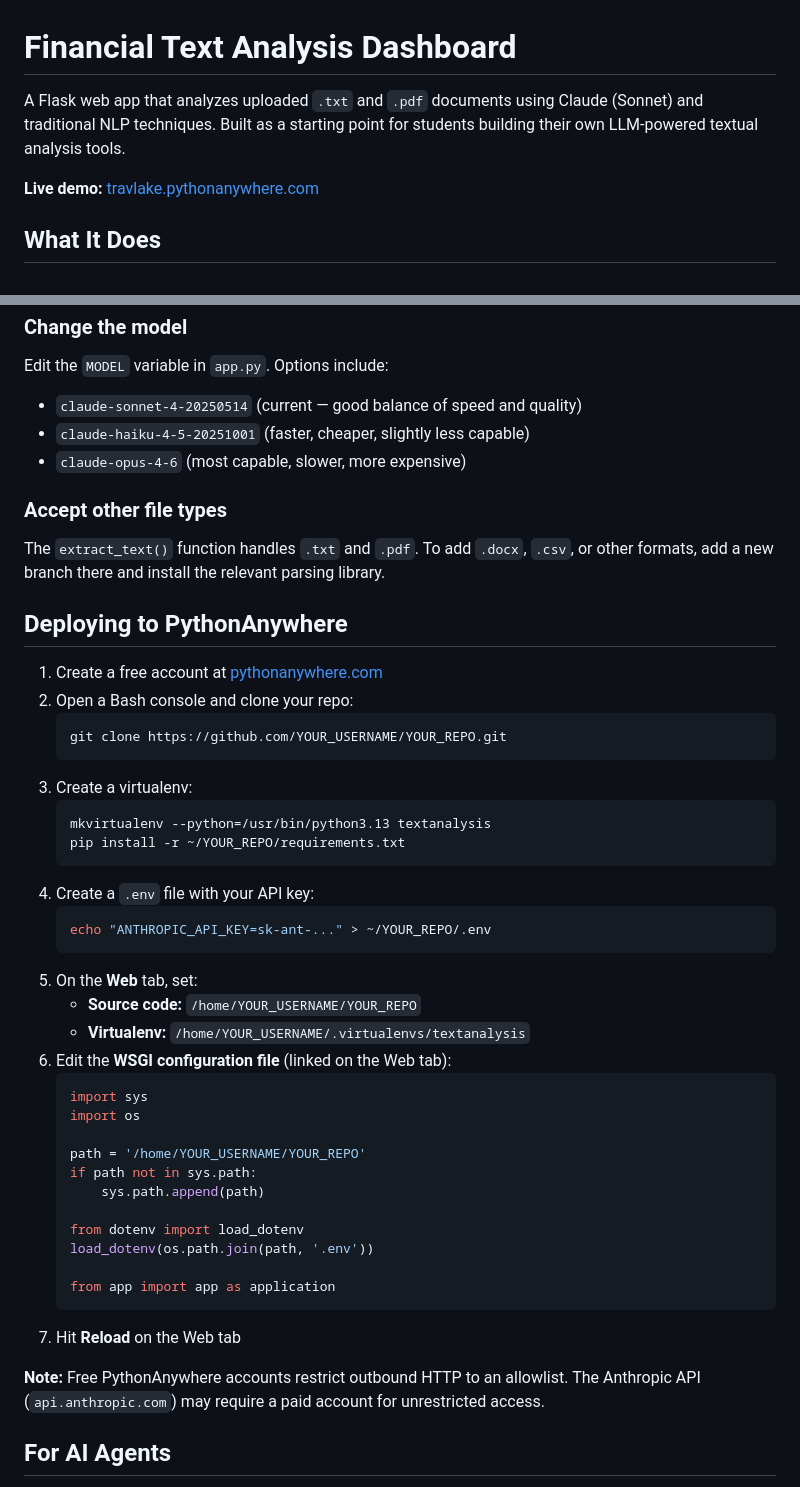
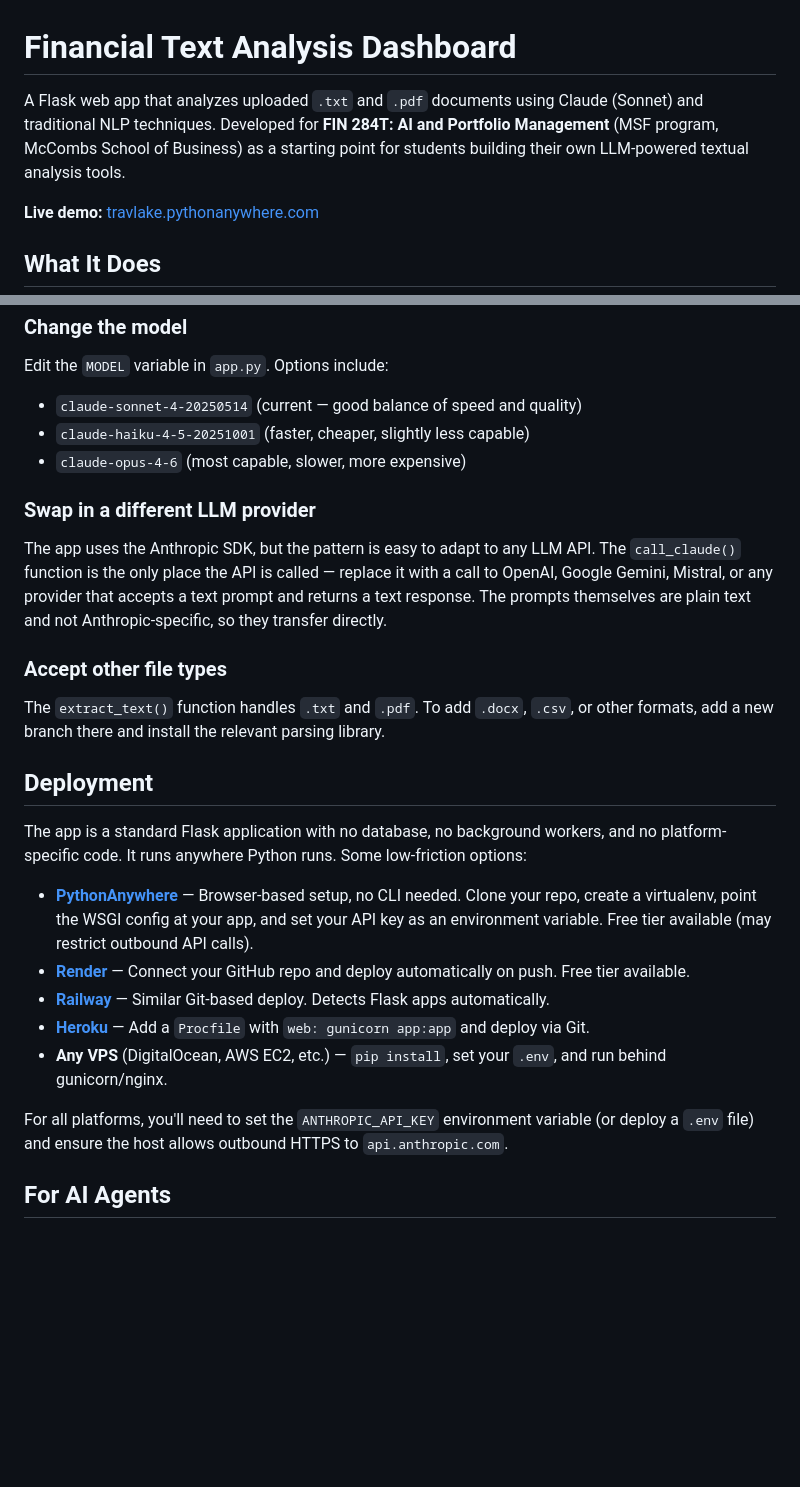
Before and after one commit to travlake/textanalysis-demo-msf, a Markdown page: README.md, 2 parts joined by grey strips. Rendered like a GitHub page; blank space fills up the shorter version.

Commit message:
Update README with course info, general deployment options, and LLM swappability
Co-Authored-By: Claude Opus 4.6 <noreply@anthropic.com>

````diff
--- a/README.md
+++ b/README.md
@@ -1,6 +1,6 @@
 # Financial Text Analysis Dashboard
 
-A Flask web app that analyzes uploaded `.txt` and `.pdf` documents using Claude (Sonnet) and traditional NLP techniques. Built as a starting point for students building their own LLM-powered textual analysis tools.
+A Flask web app that analyzes uploaded `.txt` and `.pdf` documents using Claude (Sonnet) and traditional NLP techniques. Developed for **FIN 284T: AI and Portfolio Management** (MSF program, McCombs School of Business) as a starting point for students building their own LLM-powered textual analysis tools.
 
 **Live demo:** [travlake.pythonanywhere.com](https://travlake.pythonanywhere.com)
 
@@ -109,46 +109,25 @@ Edit the `MODEL` variable in `app.py`. Options include:
 - `claude-haiku-4-5-20251001` (faster, cheaper, slightly less capable)
 - `claude-opus-4-6` (most capable, slower, more expensive)
 
+### Swap in a different LLM provider
+
+The app uses the Anthropic SDK, but the pattern is easy to adapt to any LLM API. The `call_claude()` function is the only place the API is called — replace it with a call to OpenAI, Google Gemini, Mistral, or any provider that accepts a text prompt and returns a text response. The prompts themselves are plain text and not Anthropic-specific, so they transfer directly.
+
 ### Accept other file types
 
 The `extract_text()` function handles `.txt` and `.pdf`. To add `.docx`, `.csv`, or other formats, add a new branch there and install the relevant parsing library.
 
-## Deploying to PythonAnywhere
+## Deployment
 
-1. Create a free account at [pythonanywhere.com](https://www.pythonanywhere.com/)
-2. Open a Bash console and clone your repo:
-   ```bash
-   git clone https://github.com/YOUR_USERNAME/YOUR_REPO.git
-   ```
-3. Create a virtualenv:
-   ```bash
-   mkvirtualenv --python=/usr/bin/python3.13 textanalysis
-   pip install -r ~/YOUR_REPO/requirements.txt
-   ```
-4. Create a `.env` file with your API key:
-   ```bash
-   echo "ANTHROPIC_API_KEY=sk-ant-..." > ~/YOUR_REPO/.env
-   ```
-5. On the **Web** tab, set:
-   - **Source code:** `/home/YOUR_USERNAME/YOUR_REPO`
-   - **Virtualenv:** `/home/YOUR_USERNAME/.virtualenvs/textanalysis`
-6. Edit the **WSGI configuration file** (linked on the Web tab):
-   ```python
-   import sys
-   import os
+The app is a standard Flask application with no database, no background workers, and no platform-specific code. It runs anywhere Python runs. Some low-friction options:
 
-   path = '/home/YOUR_USERNAME/YOUR_REPO'
-   if path not in sys.path:
-       sys.path.append(path)
+- **[PythonAnywhere](https://www.pythonanywhere.com/)** — Browser-based setup, no CLI needed. Clone your repo, create a virtualenv, point the WSGI config at your app, and set your API key as an environment variable. Free tier available (may restrict outbound API calls).
+- **[Render](https://render.com/)** — Connect your GitHub repo and deploy automatically on push. Free tier available.
+- **[Railway](https://railway.app/)** — Similar Git-based deploy. Detects Flask apps automatically.
+- **[Heroku](https://www.heroku.com/)** — Add a `Procfile` with `web: gunicorn app:app` and deploy via Git.
+- **Any VPS** (DigitalOcean, AWS EC2, etc.) — `pip install`, set your `.env`, and run behind gunicorn/nginx.
 
-   from dotenv import load_dotenv
-   load_dotenv(os.path.join(path, '.env'))
-
-   from app import app as application
-   ```
-7. Hit **Reload** on the Web tab
-
-**Note:** Free PythonAnywhere accounts restrict outbound HTTP to an allowlist. The Anthropic API (`api.anthropic.com`) may require a paid account for unrestricted access.
+For all platforms, you'll need to set the `ANTHROPIC_API_KEY` environment variable (or deploy a `.env` file) and ensure the host allows outbound HTTPS to `api.anthropic.com`.
 
 ## For AI Agents
 
````
